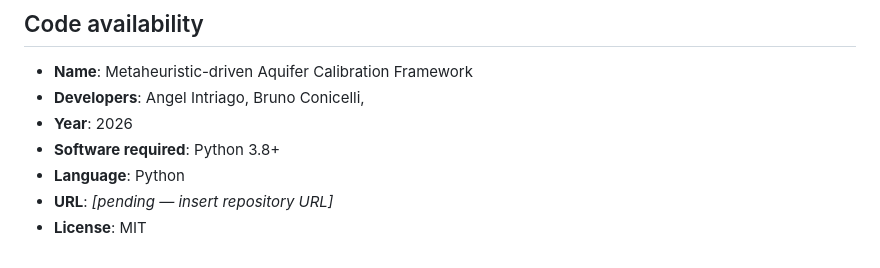
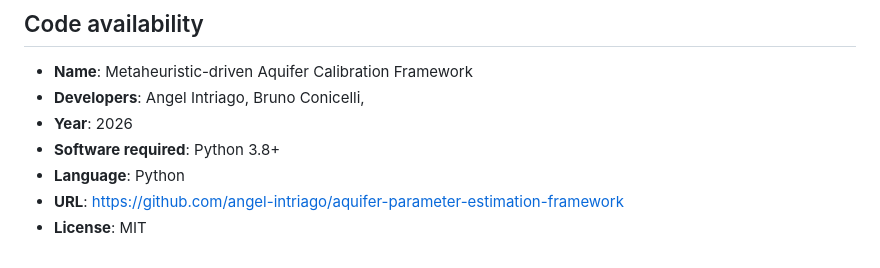
Before and after one commit to angel-intriago/aquifer-parameter-estimation-framework, a Markdown page: README.md, the part around the change. GitHub-like rendering.

Commit message:
Add repository URL to README

```diff
--- a/README.md
+++ b/README.md
@@ -161,5 +161,5 @@ MIT. See [LICENSE](LICENSE).
 - **Year**: 2026
 - **Software required**: Python 3.8+
 - **Language**: Python
-- **URL**: *[pending — insert repository URL]*
+- **URL**: https://github.com/angel-intriago/aquifer-parameter-estimation-framework
 - **License**: MIT
```
